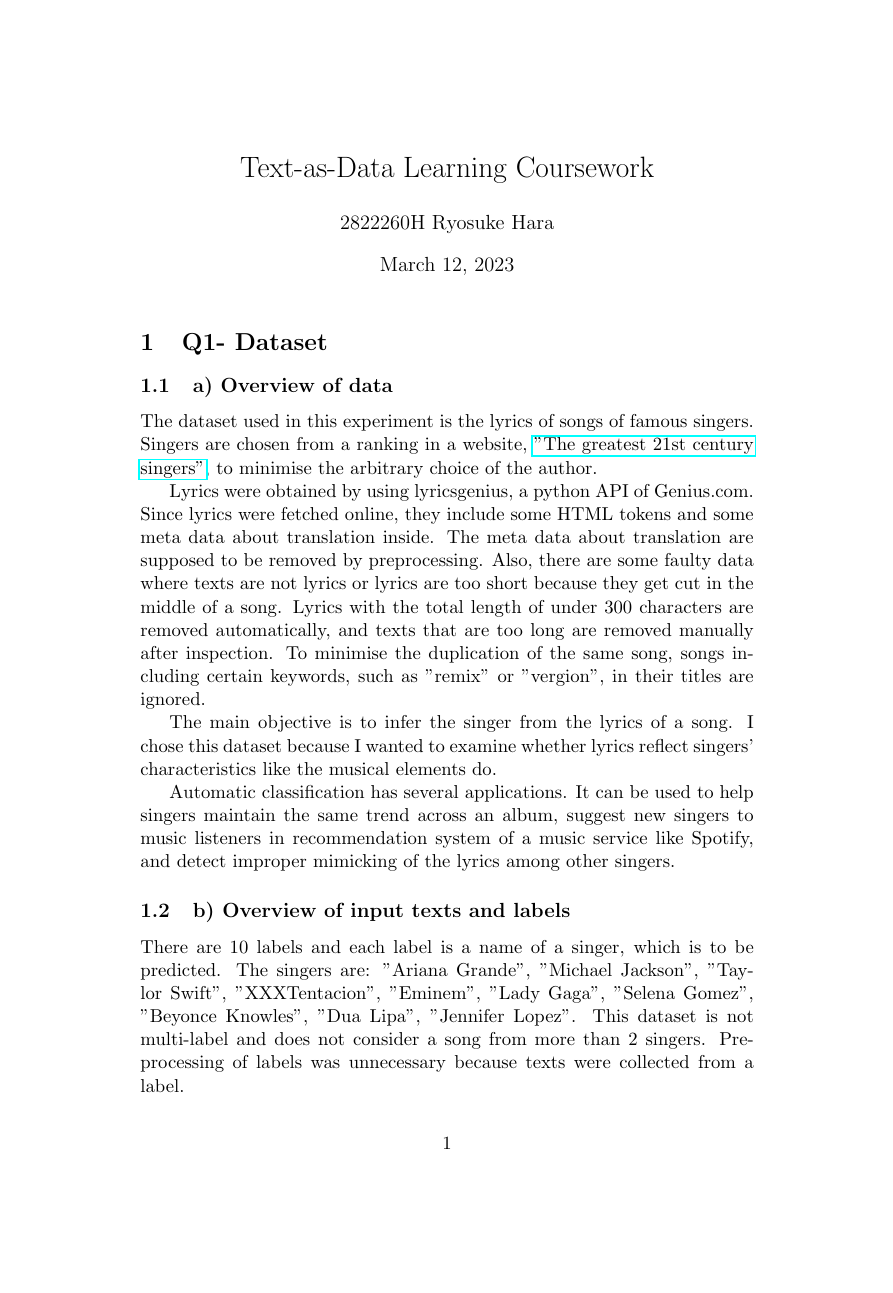
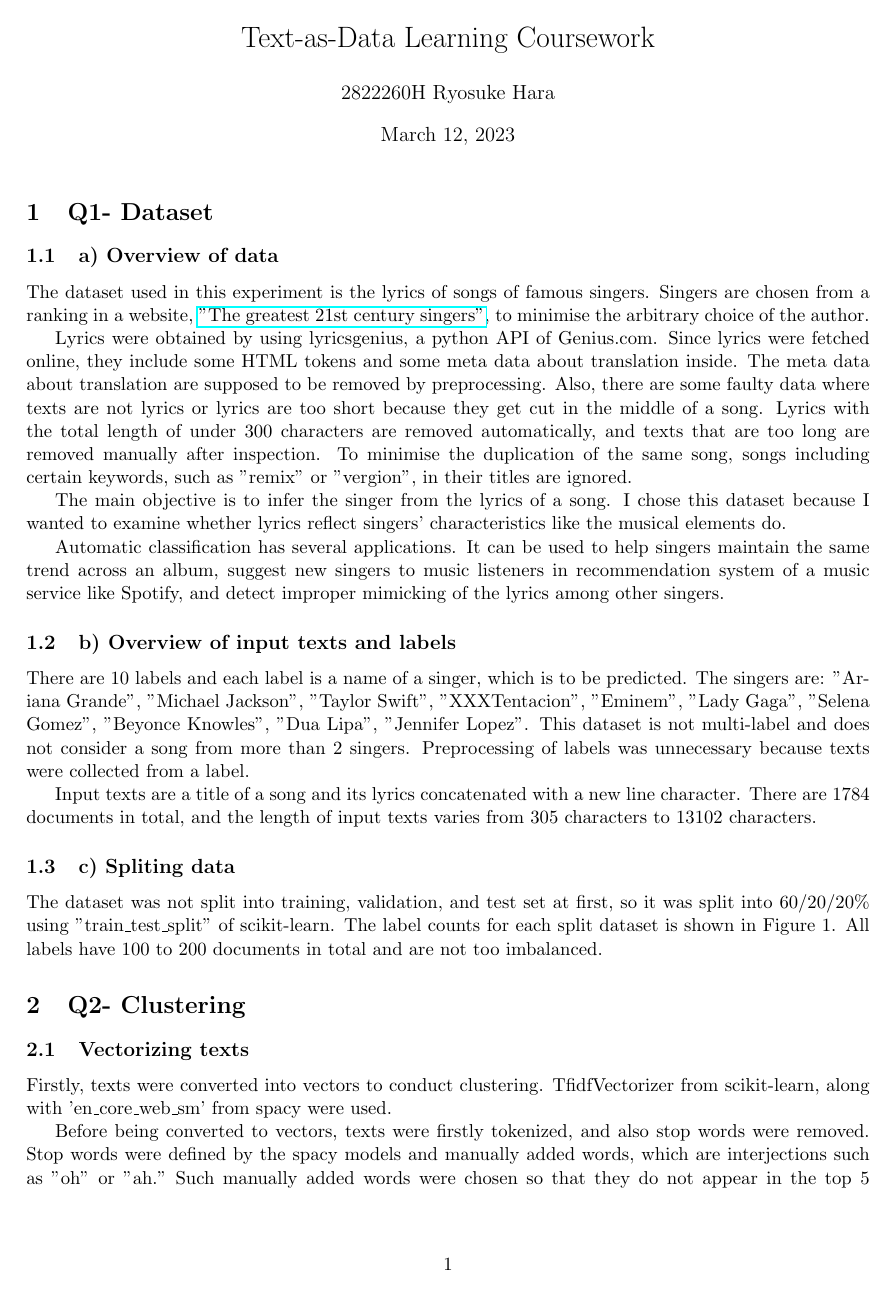
Before and after one commit to hara82/SingerGuesser, a LaTeX document (report.tex): page 1 of 12 before the commit and page 1 of 9 after it. Compiled offline with pdfLaTeX.

```diff
--- a/report.tex
+++ b/report.tex
@@ -1,4 +1,5 @@
 \documentclass[a4paper,11pt]{article}
+\usepackage[margin=18mm]{geometry}
 
 
 % 数式
@@ -15,6 +16,7 @@
 \usepackage{colortbl}
 
 
+\title{\vspace{-10cm}trigonometric_function}
 \begin{document}
 
 \title{Text-as-Data Learning Coursework}
```
